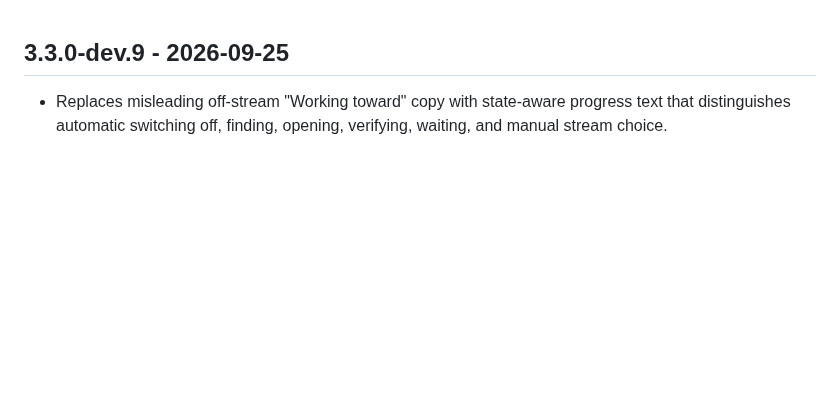
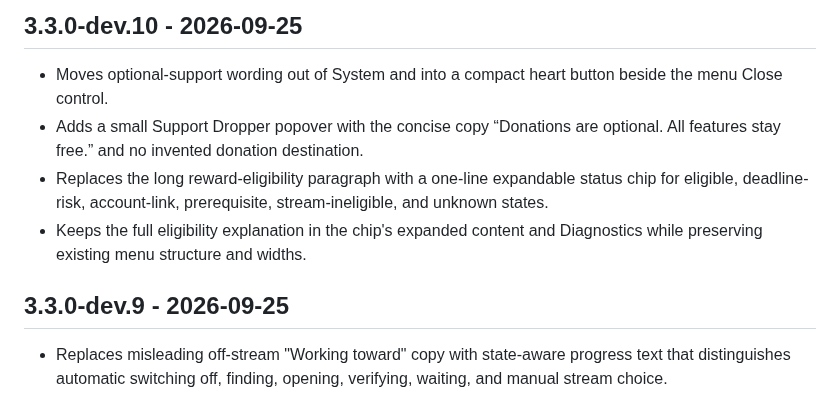
Before and after one commit to ExtraPotions/Dropper, a Markdown page: CHANGELOG.md, the part around the change. Drawn GitHub-style; blank space fills up the shorter version.

Commit message:
docs: add compact support eligibility changelog

```diff
--- a/CHANGELOG.md
+++ b/CHANGELOG.md
@@ -1,3 +1,10 @@
+## 3.3.0-dev.10 - 2026-09-25
+
+- Moves optional-support wording out of System and into a compact heart button beside the menu Close control.
+- Adds a small Support Dropper popover with the concise copy “Donations are optional. All features stay free.” and no invented donation destination.
+- Replaces the long reward-eligibility paragraph with a one-line expandable status chip for eligible, deadline-risk, account-link, prerequisite, stream-ineligible, and unknown states.
+- Keeps the full eligibility explanation in the chip's expanded content and Diagnostics while preserving existing menu structure and widths.
+
 ## 3.3.0-dev.9 - 2026-09-25
 
 - Replaces misleading off-stream "Working toward" copy with state-aware progress text that distinguishes automatic switching off, finding, opening, verifying, waiting, and manual stream choice.
```
